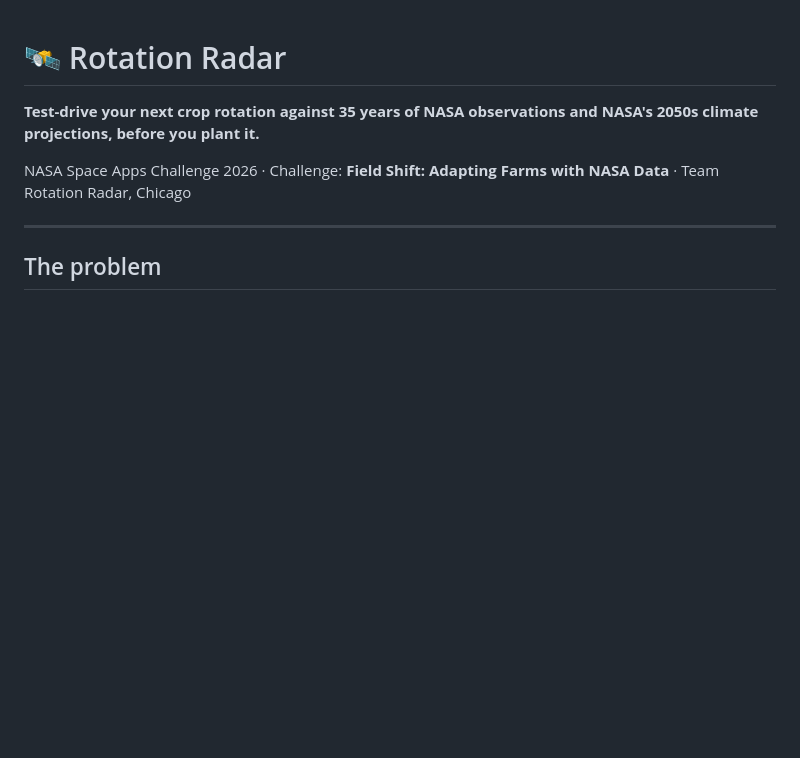
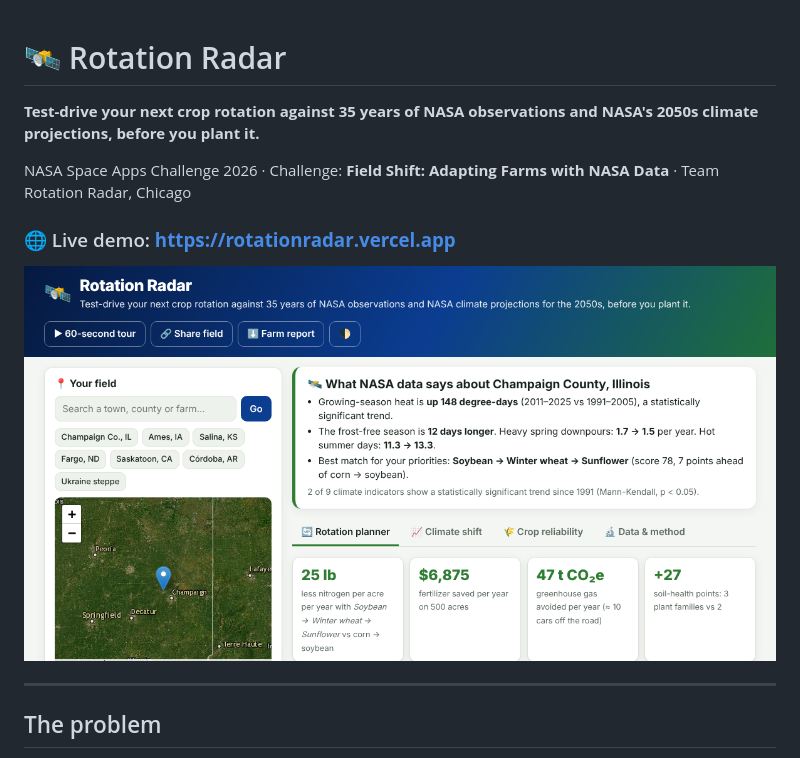
Before and after one commit to harishram5900/NASA-space-apps, a Markdown page: README.md, the part around the change. GitHub-like rendering; pictures changed too: og.png (added); blank space fills up the shorter version.

```diff
--- a/README.md
+++ b/README.md
@@ -3,6 +3,10 @@
 **Test-drive your next crop rotation against 35 years of NASA observations and NASA's 2050s climate projections, before you plant it.**
 
 NASA Space Apps Challenge 2026 · Challenge: **Field Shift: Adapting Farms with NASA Data** · Team Rotation Radar, Chicago
+
+### 🌐 Live demo: **https://rotationradar.vercel.app**
+
+![Rotation Radar screenshot](og.png)
 
 ---
 
```
Also changed, not shown: docs/WINNING_PLAN.md (+1 -1 lines), 5 other files.
